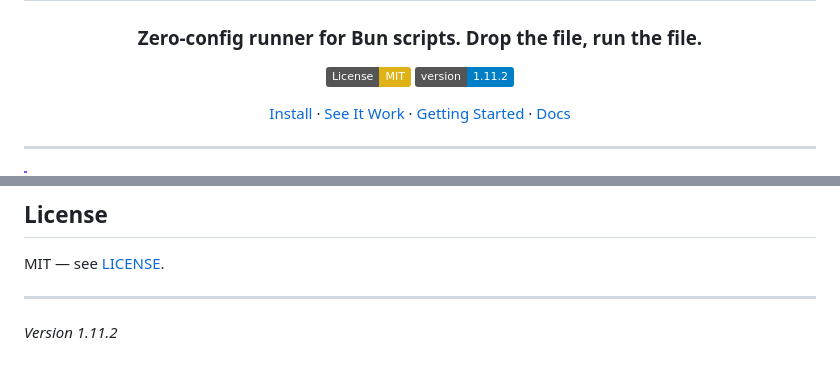
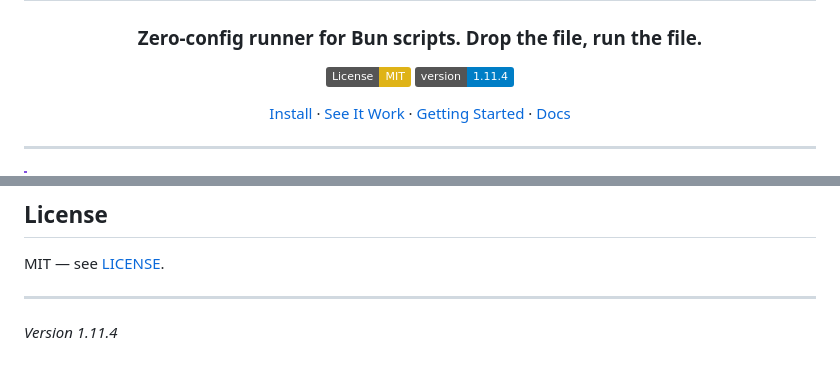
Before and after one commit to lguzzon/runcmd, a Markdown page: README.md, 2 parts joined by grey strips. GitHub-like rendering; badges without logos.

Commit message:
docs: sync version refs to 1.11.4
AGENTS.md runcmd.sh line count, README badge/footer, CHANGELOG section
order (1.11.4/1.11.3/1.11.2 re-added after new entry).

```diff
--- a/README.md
+++ b/README.md
@@ -5,7 +5,7 @@
 ### Zero-config runner for Bun scripts. Drop the file, run the file.
 
 [![License: MIT](https://img.shields.io/badge/License-MIT-yellow.svg)](LICENSE)
-[![Version](https://img.shields.io/badge/version-1.11.2-blue)](version.txt)
+[![Version](https://img.shields.io/badge/version-1.11.4-blue)](version.txt)
 
 [Install](#install) · [See It Work](#see-it-work) · [Getting Started](#getting-started) · [Docs](https://lguzzon.github.io/runcmd)
 
@@ -225,4 +225,4 @@ MIT — see [LICENSE](LICENSE).
 
 ---
 
-*Version 1.11.2*
+*Version 1.11.4*
```
Also changed, not shown: AGENTS.md (+3 -3 lines), CHANGELOG.md (+17 -7 lines).
